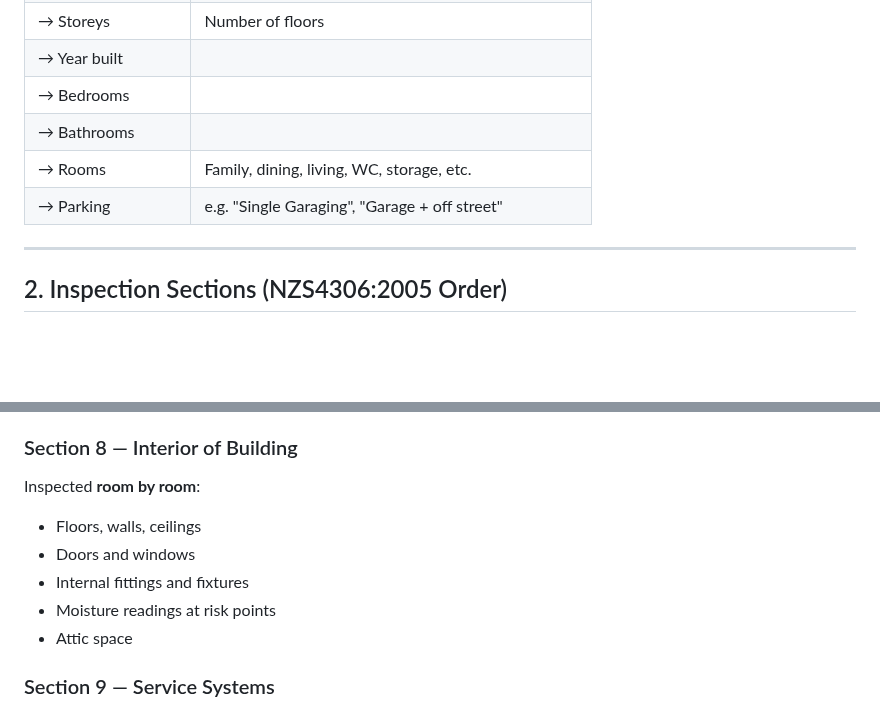
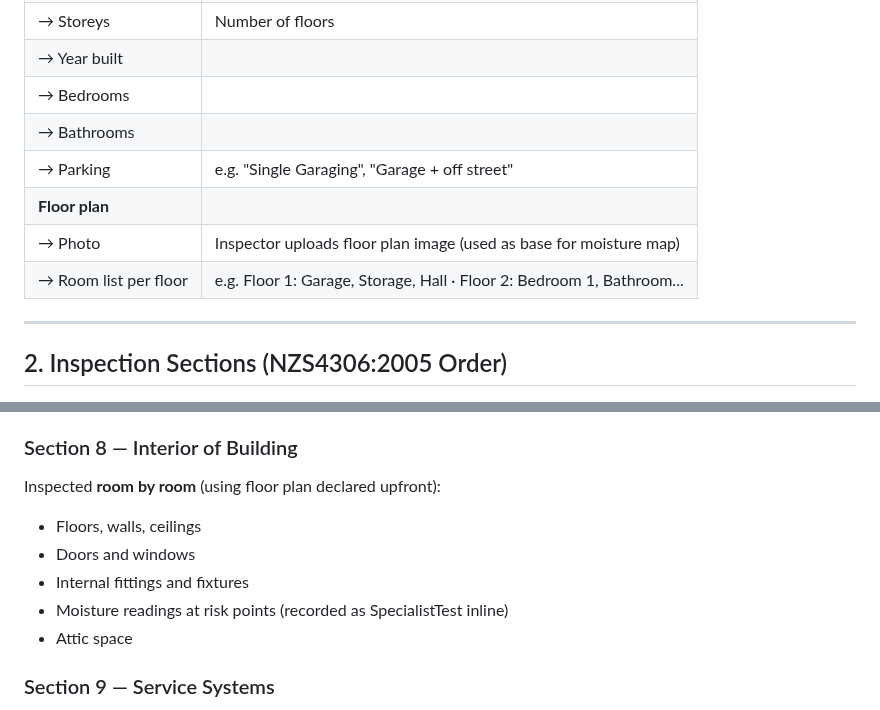
Before and after one commit to apexphere/ai-inspection, a Markdown page: docs/domain/ppi-workflow.md, 2 parts joined by grey strips. Drawn GitHub-style; blank space fills up the shorter version.

Commit message:
docs: add FloorPlan model to PPI design
- New FloorPlan model: rooms per floor + optional floor plan photo
- Photo reused as base image for moisture map (Appendix B) and floor survey (Appendix C)
- Kai collects floor plan upfront: photo upload + room list per floor
- Design doc and domain doc updated

```diff
--- a/docs/domain/ppi-workflow.md
+++ b/docs/domain/ppi-workflow.md
@@ -62,8 +62,10 @@ Before the inspection begins, capture:
 | → Year built | |
 | → Bedrooms | |
 | → Bathrooms | |
-| → Rooms | Family, dining, living, WC, storage, etc. |
 | → Parking | e.g. "Single Garaging", "Garage + off street" |
+| **Floor plan** | |
+| → Photo | Inspector uploads floor plan image (used as base for moisture map) |
+| → Room list per floor | e.g. Floor 1: Garage, Storage, Hall · Floor 2: Bedroom 1, Bathroom... |
 
 ---
 
@@ -82,11 +84,11 @@ Before the inspection begins, capture:
 - **Foundation** — type and condition
 
 ### Section 8 — Interior of Building
-Inspected **room by room**:
+Inspected **room by room** (using floor plan declared upfront):
 - Floors, walls, ceilings
 - Doors and windows
 - Internal fittings and fixtures
-- Moisture readings at risk points
+- Moisture readings at risk points (recorded as SpecialistTest inline)
 - Attic space
 
 ### Section 9 — Service Systems
```
Also changed, not shown: 1 other file.
